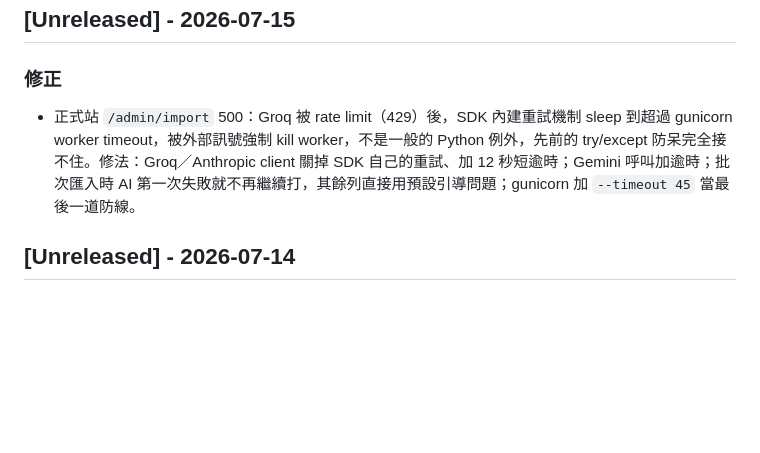
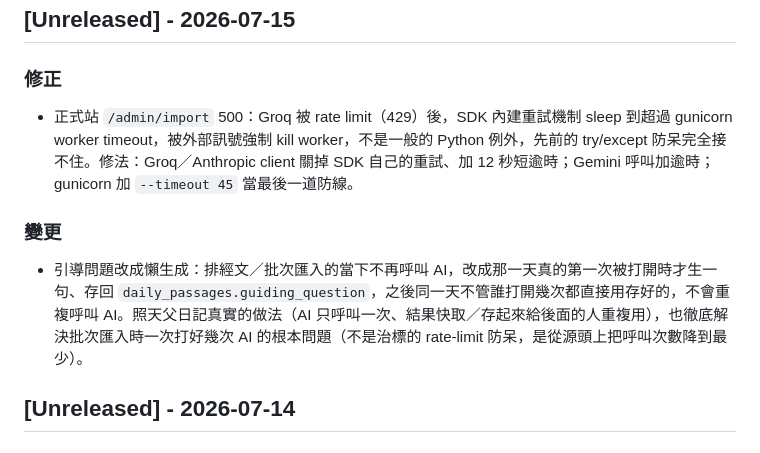
Before and after one commit to windsjp00171-star/GROUP-Devotion, a Markdown page: CHANGELOG.md, the part around the change. Drawn GitHub-style; blank space fills up the shorter version.

Commit message:
CHANGELOG：記錄引導問題改成懶生成
Co-Authored-By: Claude Sonnet 5 <noreply@anthropic.com>
Claude-Session: https://claude.ai/code/session_01XwvFgdJjHAodgiyCRY3Vb1

```diff
--- a/CHANGELOG.md
+++ b/CHANGELOG.md
@@ -5,7 +5,10 @@
 ## [Unreleased] - 2026-07-15
 
 ### 修正
-- 正式站 `/admin/import` 500：Groq 被 rate limit（429）後，SDK 內建重試機制 sleep 到超過 gunicorn worker timeout，被外部訊號強制 kill worker，不是一般的 Python 例外，先前的 try/except 防呆完全接不住。修法：Groq／Anthropic client 關掉 SDK 自己的重試、加 12 秒短逾時；Gemini 呼叫加逾時；批次匯入時 AI 第一次失敗就不再繼續打，其餘列直接用預設引導問題；gunicorn 加 `--timeout 45` 當最後一道防線。
+- 正式站 `/admin/import` 500：Groq 被 rate limit（429）後，SDK 內建重試機制 sleep 到超過 gunicorn worker timeout，被外部訊號強制 kill worker，不是一般的 Python 例外，先前的 try/except 防呆完全接不住。修法：Groq／Anthropic client 關掉 SDK 自己的重試、加 12 秒短逾時；Gemini 呼叫加逾時；gunicorn 加 `--timeout 45` 當最後一道防線。
+
+### 變更
+- 引導問題改成懶生成：排經文／批次匯入的當下不再呼叫 AI，改成那一天真的第一次被打開時才生一句、存回 `daily_passages.guiding_question`，之後同一天不管誰打開幾次都直接用存好的，不會重複呼叫 AI。照天父日記真實的做法（AI 只呼叫一次、結果快取／存起來給後面的人重複用），也徹底解決批次匯入時一次打好幾次 AI 的根本問題（不是治標的 rate-limit 防呆，是從源頭上把呼叫次數降到最少）。
 
 ## [Unreleased] - 2026-07-14
 
```
